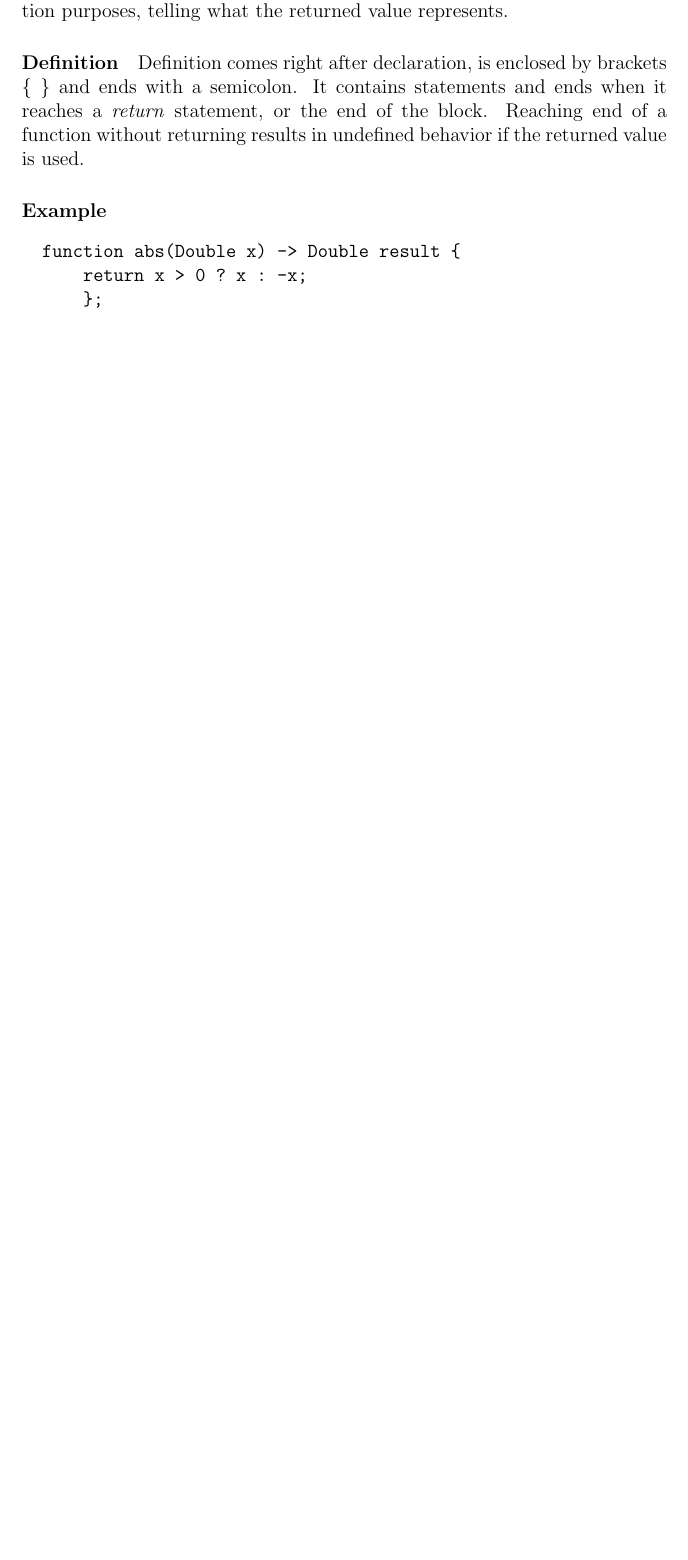
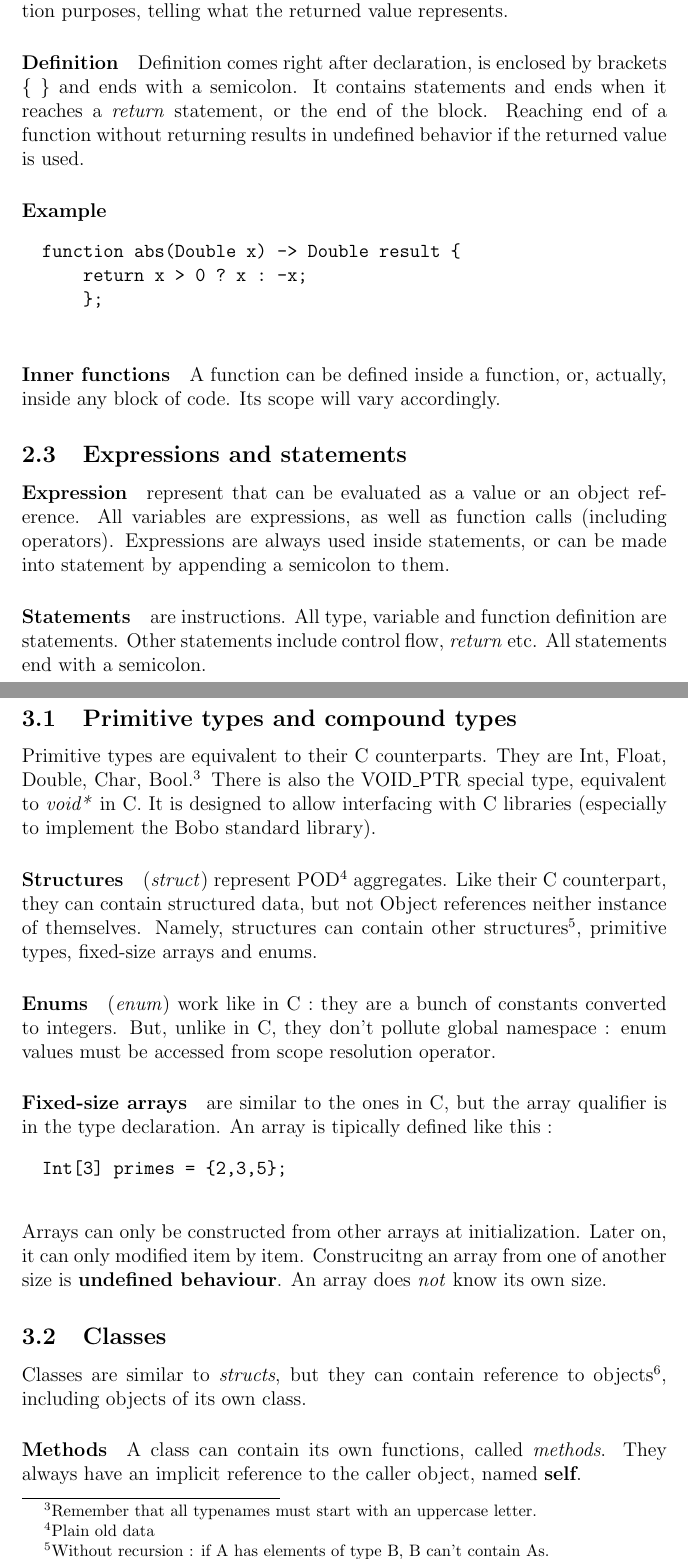
Before and after one commit to bisthebis/Boboscript, a LaTeX document (specification.tex): part of page 4 of 4 before the commit and two parts of pages 4 and 5 of 6 after it, the two joined at a grey line, cut so that both start at the same text, the shorter picture padded with empty space. Compiled offline with pdfLaTeX.

Commit message:
Type system.

```diff
--- a/specification.tex
+++ b/specification.tex
@@ -75,8 +75,37 @@
 		    };
 	\end{verbatim}
 
+	\paragraph{Inner functions}
+	A function can be defined inside a function, or, actually, inside any block of code. Its scope will vary accordingly.
 
 
+	\subsection{Expressions and statements}
+	\paragraph{Expression} represent that can be evaluated as a value or an object reference. All variables are expressions, as well as function calls (including operators). Expressions are always used inside statements, or can be made into statement by appending a semicolon to them.
+
+	\paragraph{Statements} are instructions. All type, variable and function definition are statements. Other statements include control flow, \textit{return} etc. All statements end with a semicolon.
+
+	\newpage
+	\section{Type System}
+	\subsection{Primitive types and compound types}
+	Primitive types are equivalent to their C counterparts. They are Int, Float, Double, Char, Bool.\footnote{Remember that all typenames must start with an uppercase letter.} There is also the  VOID\_PTR special type, equivalent to \textit{void*} in C. It is designed to allow interfacing with C libraries (especially to implement the Bobo standard library).
+
+	\paragraph{Structures}(\textit{struct}) represent POD\footnote{Plain old data} aggregates. Like their C counterpart, they can contain structured data, but not Object references neither instance of themselves. Namely, structures can contain other structures\footnote{Without recursion : if A has elements of type B, B can't contain As.}, primitive types, fixed-size arrays and enums.
+
+	\paragraph{Enums}(\textit{enum}) work like in C : they are a bunch of constants converted to integers. But, unlike in C, they don't pollute global namespace : enum values must be accessed from scope resolution operator.
+
+	\paragraph{Fixed-size arrays} are similar to the ones in C, but the array qualifier is in the type declaration. An array is tipically defined like this :
+	\begin{verbatim}
+		Int[3] primes = {2,3,5};
+	\end{verbatim}
+	Arrays can only be constructed from other arrays at initialization. Later on, it can only modified item by item. Construcitng an array from one of another size is \textbf{undefined behaviour}.
+	An array does \textit{not} know its own size.
+
+	\subsection{Classes}
+	Classes are similar to \textit{structs}, but they can contain reference to objects\footnote{"Object" refers to any instance of any class.}, including objects of its own class.
+	\paragraph{Methods}
+	A class can contain its own functions, called \textit{methods}. They always have an implicit reference to the caller object, named \textbf{self}.
+	\paragraph{Access specifiers}
+	All members of a class (attributes and methods) can be \textit{public}, \textit{protected} or \textit{private}. Public members can be accessed from anywhere, while private or protected only from inside. Protected members can also be used in derived classes (see later).
 
 
 \end{document}
```
Also changed, not shown: specification.pdf.
